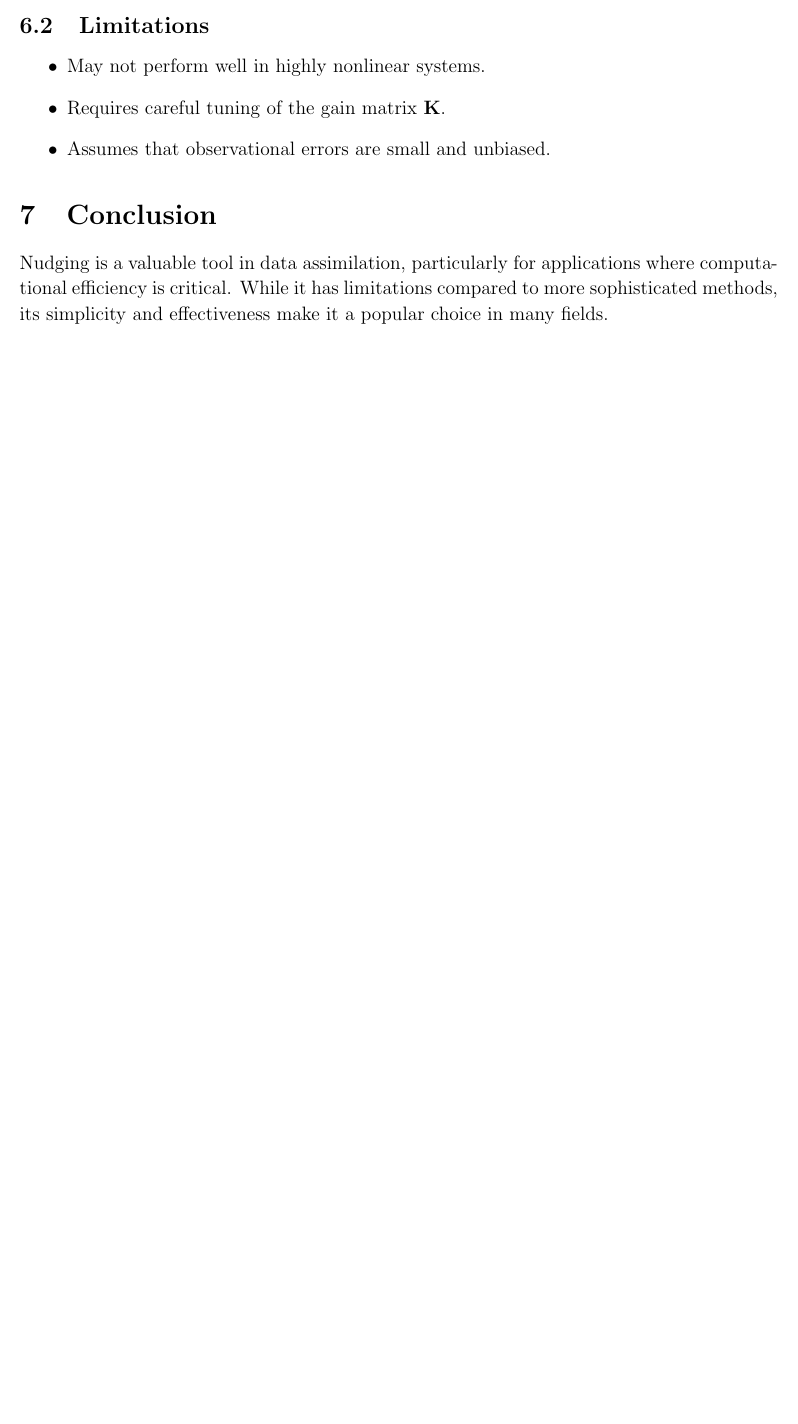
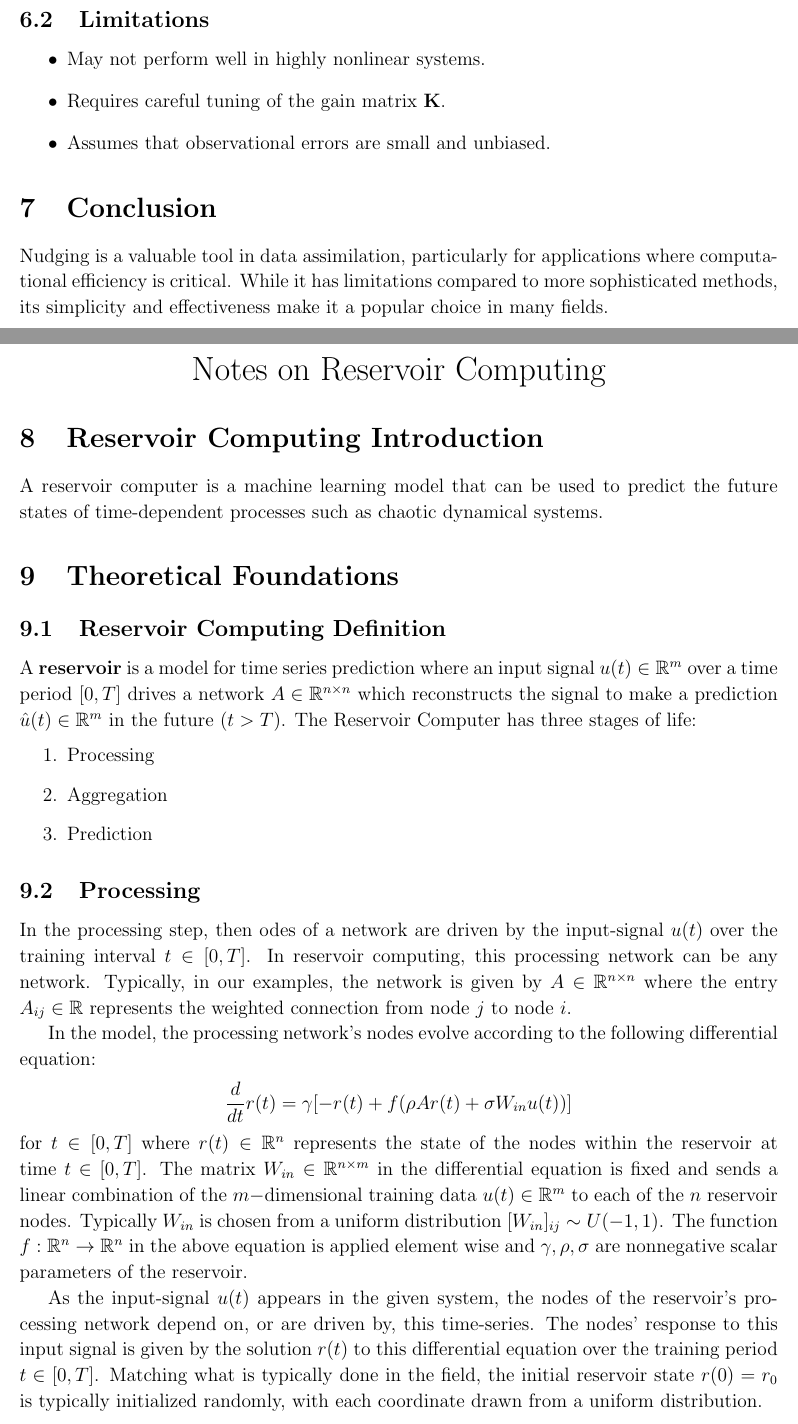
Before and after one commit to dt-litster/Nudging-Reservoirs, a LaTeX document (Lecture_Notes.tex): part of page 4 of 4 before the commit and two parts of pages 4 and 5 of 6 after it, the two joined at a grey line, cut so that both start at the same text, the shorter picture padded with empty space. Compiled offline with pdfLaTeX.

Commit message:
Update Lecture Notes with Reservoir information

```diff
--- a/Lecture_Notes.tex
+++ b/Lecture_Notes.tex
@@ -164,4 +162,40 @@ where \( \mathbf{K} \) is the gain matrix. The choice of \( \mathbf{K} \) is cri
 \section{Conclusion}
 Nudging is a valuable tool in data assimilation, particularly for applications where computational efficiency is critical. While it has limitations compared to more sophisticated methods, its simplicity and effectiveness make it a popular choice in many fields.
 
-\end{document}
+\pagebreak
+
+
+\begin{center}
+    \LARGE Notes on Reservoir Computing \\
+\end{center}
+
+\section{Reservoir Computing Introduction}
+A reservoir computer is a machine learning model that can be used to predict the future states of time-dependent processes such as chaotic dynamical systems.
+
+\section{Theoretical Foundations}
+\subsection{Reservoir Computing Definition}
+A \textbf{reservoir} is a model for time series prediction where an input signal $u(t) \in \mathbb{R}^m$ over a time period $[0,T]$ drives a network $A \in \mathbb{R}^{n\times n}$
+which reconstructs the signal to make a prediction $\hat{u}(t) \in \mathbb{R}^m$ in the future ($t > T$).  The Reservoir Computer has three stages of life:
+\begin{enumerate}
+    \item Processing
+    \item Aggregation
+    \item Prediction
+\end{enumerate}
+
+\subsection{Processing}
+In the processing step, then odes of a network are driven by the input-signal $u(t)$ over the training interval $t \in [0,T]$.  In reservoir computing, this processing network
+can be any network.  Typically, in our examples, the network is given by $A \in \mathbb{R}^{n\times n}$ where the entry $A_{ij} \in \mathbb{R}$ represents the weighted
+connection from node $j$ to node $i$.
+
+In the model, the processing network's nodes evolve according to the following differential equation:
+\begin{align*}
+    \frac{d}{dt}r(t) = \gamma [-r(t) + f(\rho A r(t) + \sigma W_{in}u(t))]
+\end{align*}
+for $t \in [0,T]$ where $r(t) \in \mathbb{R}^n$ represents the state of the nodes within the reservoir at time $t \in [0,T]$.  The matrix $W_{in} \in \mathbb{R}^{n\times m}$
+in the differential equation is fixed and sends a linear combination of the $m-$dimensional training data $u(t) \in \mathbb{R}^m$ to each of the $n$ reservoir nodes.
+Typically $W_{in}$ is chosen from a uniform distribution $[W_{in}]_{ij} \sim U(-1,1)$.  The function $f:\mathbb{R}^n \rightarrow \mathbb{R}^n$ in the above equation is applied
+element wise and $\gamma, \rho, \sigma$ are nonnegative scalar parameters of the reservoir.
+
+As the input-signal $u(t)$ appears in the given system, the nodes of the reservoir's processing network depend on, or are driven by, this time-series.  The nodes' response
+to this input signal is given by the solution $r(t)$ to this differential equation over the training period $t \in [0,T]$.  Matching what is typically done in the field,
+the initial reservoir state $r(0) = r_0$ is typically initialized randomly, with each coordinate drawn from a uniform distribution.
@@ -167,0 +206,2 @@ Nudging is a valuable tool in data assimilation, particularly for applications w
+    W_{out} = \text{argmin}_{W \in \mathbb{R}^{m \times n}} \left [ \sum_{i=0}^l ||Wr(t_i) - u(t_i)||_2^2 + \alpha ||W||_2^2 \right ]
+\end{align*}
```
Also changed, not shown: Lecture_Notes.pdf (added), Lecture_Notes.tex (55 more changed lines), 2 other files.
